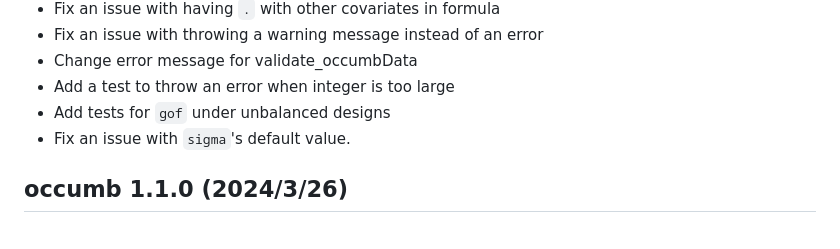
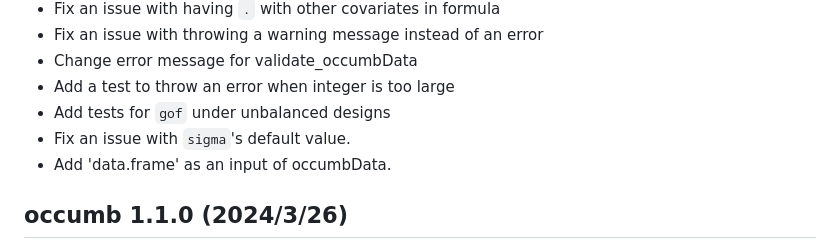
Before and after one commit to fukayak/occumb, a Markdown page: NEWS.md, the part around the change. Drawn GitHub-style.

```diff
--- a/NEWS.md
+++ b/NEWS.md
@@ -9,6 +9,7 @@
 * Add a test to throw an error when integer is too large
 * Add tests for `gof` under unbalanced designs
 * Fix an issue with `sigma`'s default value.
+* Add 'data.frame' as an input of occumbData.
 
 ## occumb 1.1.0 (2024/3/26)
 * Add `predict()` method for `occumbFit` class.
```
